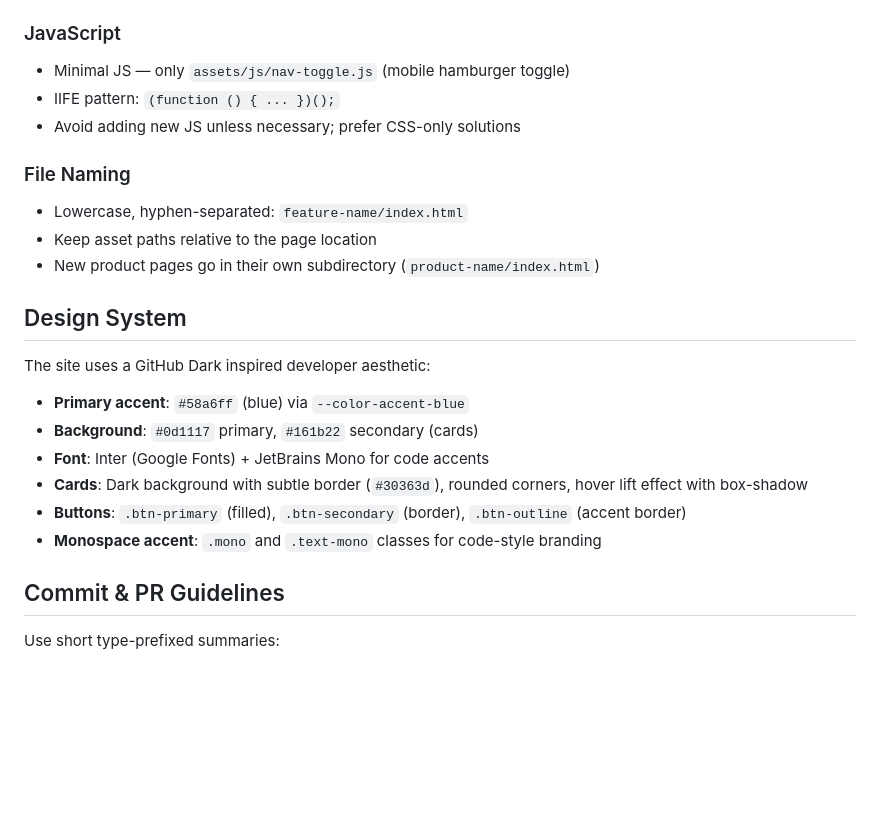
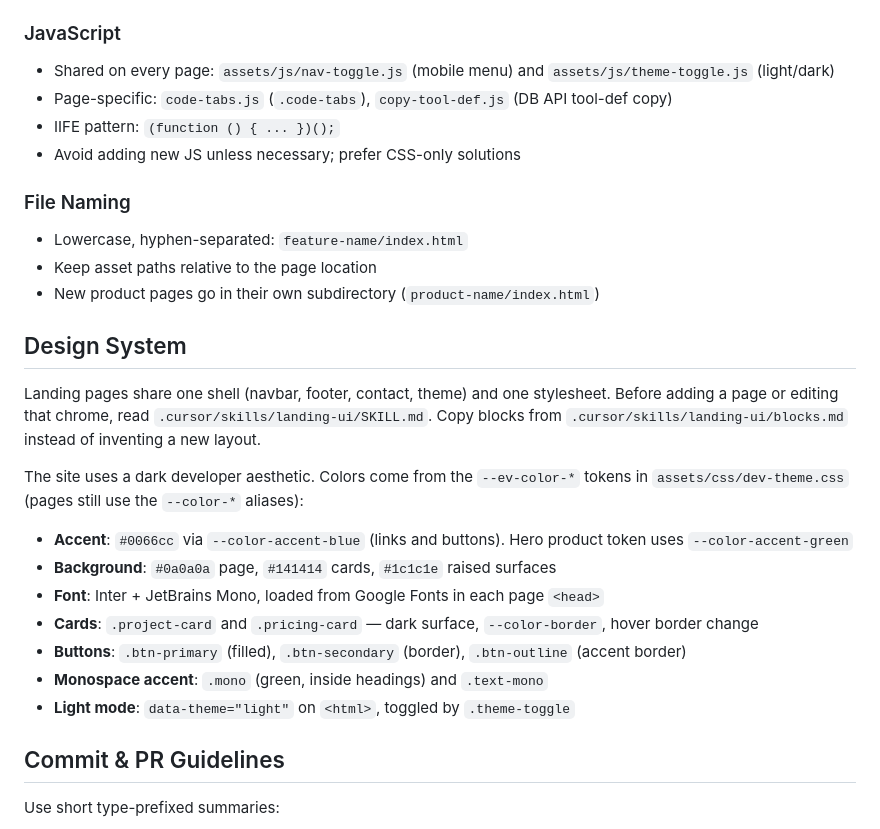
Before and after one commit to njoylab/www.echovalue.dev, a Markdown page: AGENTS.md, the part around the change. GitHub-like rendering; blank space fills up the shorter version.

Commit message:
Docs: Add landing UI skill for shared page chrome
Capture the navbar, footer, contact, and section patterns the static
landings already share, so new pages copy those blocks instead of
inventing another layout.

Co-authored-by: emiliano <njoylab@users.noreply.github.com>

```diff
--- a/AGENTS.md
+++ b/AGENTS.md
@@ -72,7 +72,8 @@ No automated tests. Validate manually:
 - Edit `dev-theme.css` directly — there is no Sass or CSS build step
 
 ### JavaScript
-- Minimal JS — only `assets/js/nav-toggle.js` (mobile hamburger toggle)
+- Shared on every page: `assets/js/nav-toggle.js` (mobile menu) and `assets/js/theme-toggle.js` (light/dark)
+- Page-specific: `code-tabs.js` (`.code-tabs`), `copy-tool-def.js` (DB API tool-def copy)
 - IIFE pattern: `(function () { ... })();`
 - Avoid adding new JS unless necessary; prefer CSS-only solutions
 
@@ -83,13 +84,16 @@ No automated tests. Validate manually:
 
 ## Design System
 
-The site uses a GitHub Dark inspired developer aesthetic:
-- **Primary accent**: `#58a6ff` (blue) via `--color-accent-blue`
-- **Background**: `#0d1117` primary, `#161b22` secondary (cards)
-- **Font**: Inter (Google Fonts) + JetBrains Mono for code accents
-- **Cards**: Dark background with subtle border (`#30363d`), rounded corners, hover lift effect with box-shadow
+Landing pages share one shell (navbar, footer, contact, theme) and one stylesheet. Before adding a page or editing that chrome, read `.cursor/skills/landing-ui/SKILL.md`. Copy blocks from `.cursor/skills/landing-ui/blocks.md` instead of inventing a new layout.
+
+The site uses a dark developer aesthetic. Colors come from the `--ev-color-*` tokens in `assets/css/dev-theme.css` (pages still use the `--color-*` aliases):
+- **Accent**: `#0066cc` via `--color-accent-blue` (links and buttons). Hero product token uses `--color-accent-green`
+- **Background**: `#0a0a0a` page, `#141414` cards, `#1c1c1e` raised surfaces
+- **Font**: Inter + JetBrains Mono, loaded from Google Fonts in each page `<head>`
+- **Cards**: `.project-card` and `.pricing-card` — dark surface, `--color-border`, hover border change
 - **Buttons**: `.btn-primary` (filled), `.btn-secondary` (border), `.btn-outline` (accent border)
-- **Monospace accent**: `.mono` and `.text-mono` classes for code-style branding
+- **Monospace accent**: `.mono` (green, inside headings) and `.text-mono`
+- **Light mode**: `data-theme="light"` on `<html>`, toggled by `.theme-toggle`
 
 ## Commit & PR Guidelines
 
```
Also changed, not shown: 2 other files.
